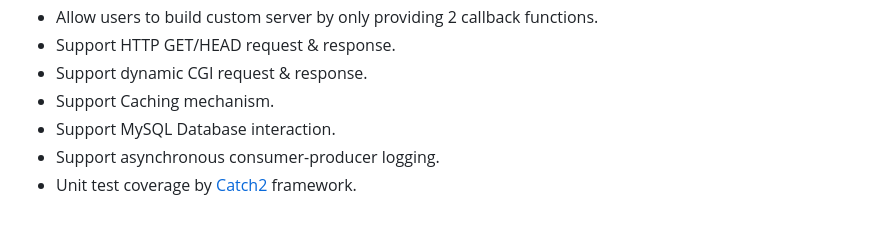
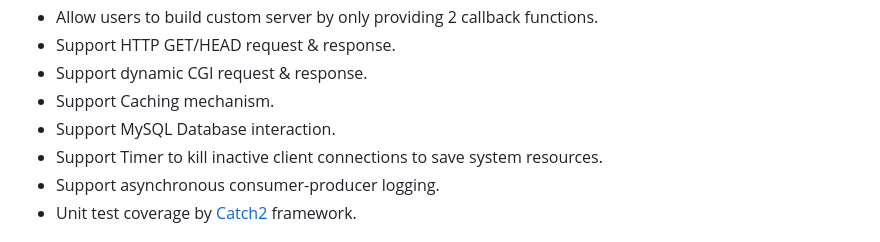
Before and after one commit to YukunJ/Turtle, a Markdown page: README.md, the part around the change. GitHub-like rendering.

```diff
--- a/README.md
+++ b/README.md
@@ -28,6 +28,7 @@ For any question, feel free to raise issue or pull request or drop me an [email]
 + Support dynamic CGI request & response.
 + Support Caching mechanism.
 + Support MySQL Database interaction.
++ Support Timer to kill inactive client connections to save system resources.
 + Support asynchronous consumer-producer logging.
 + Unit test coverage by [Catch2](https://github.com/catchorg/Catch2) framework.
 
```
Also changed, not shown: README_CN.md (+1 -0 lines).
